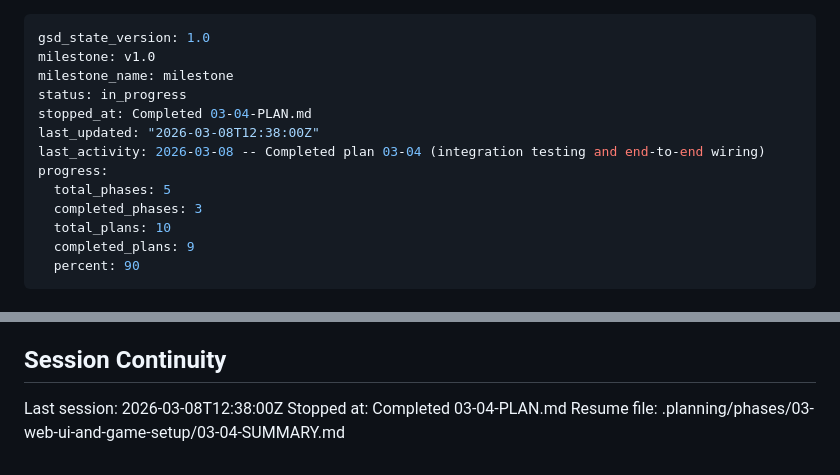
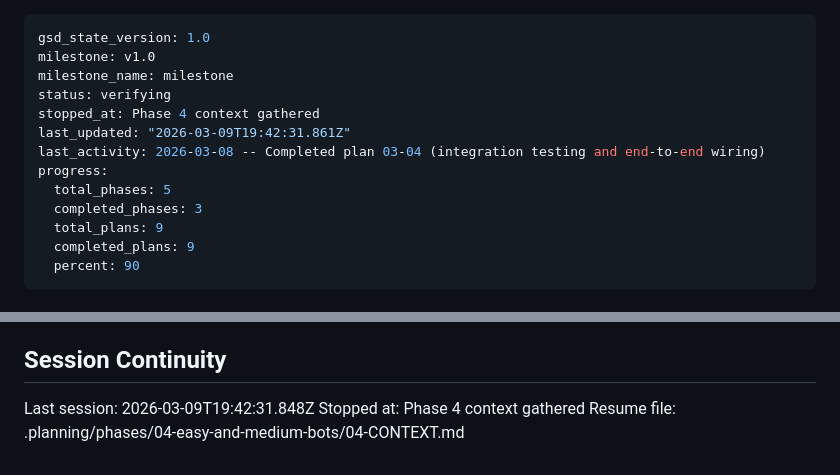
Before and after one commit to arturmiller/risk-clone, a Markdown page: .planning/STATE.md, 2 parts joined by grey strips. Rendered like a GitHub page.

Commit message:
docs(state): record phase 4 context session

```diff
--- a/.planning/STATE.md
+++ b/.planning/STATE.md
@@ -2,14 +2,14 @@
 gsd_state_version: 1.0
 milestone: v1.0
 milestone_name: milestone
-status: in_progress
-stopped_at: Completed 03-04-PLAN.md
-last_updated: "2026-03-08T12:38:00Z"
+status: verifying
+stopped_at: Phase 4 context gathered
+last_updated: "2026-03-09T19:42:31.861Z"
 last_activity: 2026-03-08 -- Completed plan 03-04 (integration testing and end-to-end wiring)
 progress:
   total_phases: 5
   completed_phases: 3
-  total_plans: 10
+  total_plans: 9
   completed_plans: 9
   percent: 90
 ---
@@ -103,6 +103,6 @@ None yet.
 
 ## Session Continuity
 
-Last session: 2026-03-08T12:38:00Z
-Stopped at: Completed 03-04-PLAN.md
-Resume file: .planning/phases/03-web-ui-and-game-setup/03-04-SUMMARY.md
+Last session: 2026-03-09T19:42:31.848Z
+Stopped at: Phase 4 context gathered
+Resume file: .planning/phases/04-easy-and-medium-bots/04-CONTEXT.md
```
